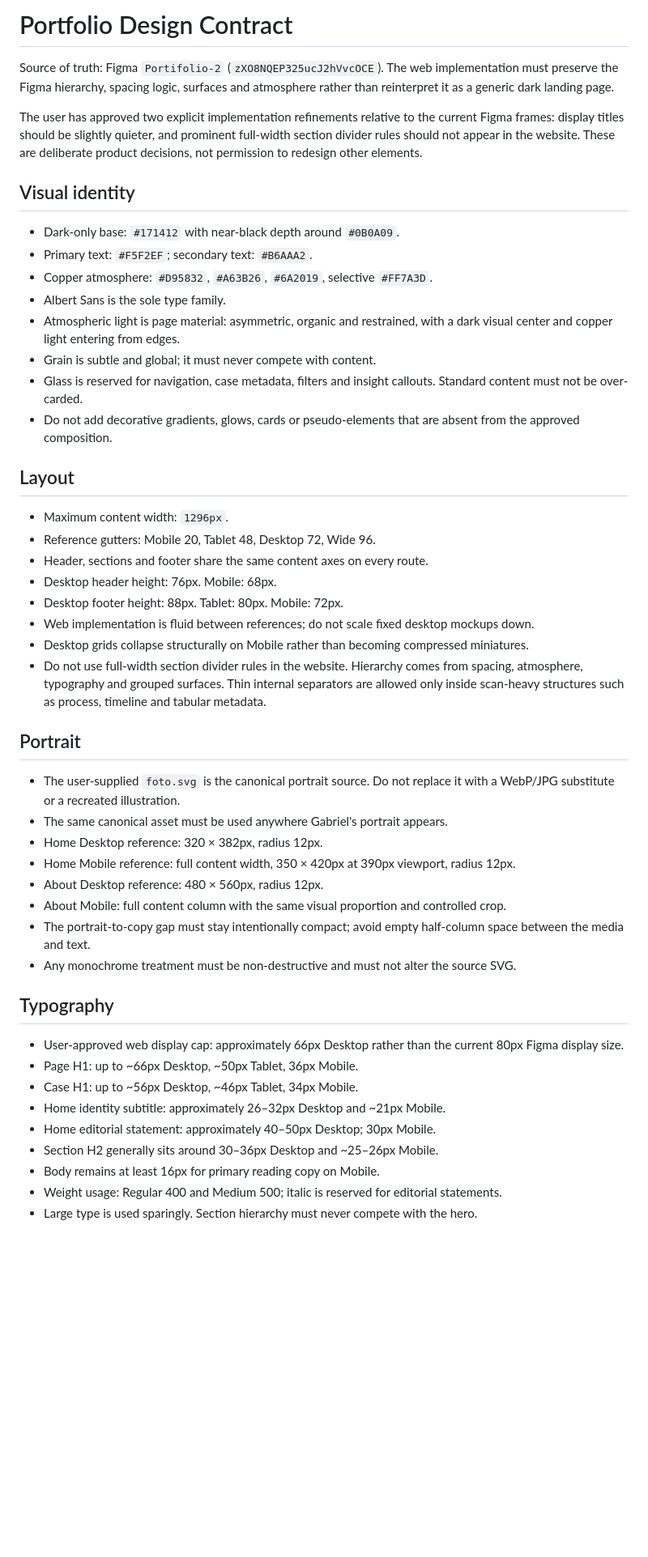
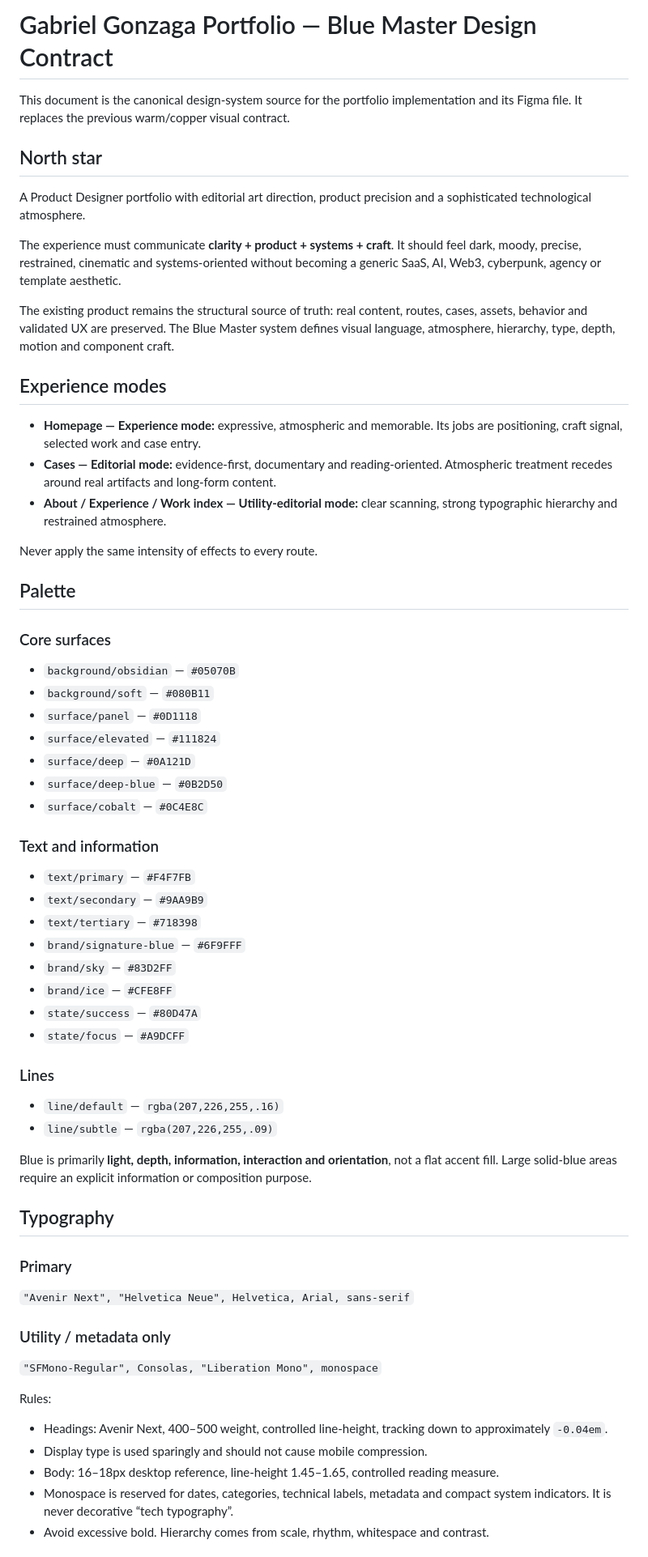
Before and after one commit to GabrielGonzagaSilva/GabrielGonzaga-portfolio, a Markdown page: DESIGN.md, the part around one of its changes. Shown at 81% size. Rendered like a GitHub page; blank space fills up the shorter version.

Commit message:
docs: establish Blue Master design contract

```diff
--- a/DESIGN.md
+++ b/DESIGN.md
@@ -1,46 +1,62 @@
-# Portfolio Design Contract
+# Gabriel Gonzaga Portfolio — Blue Master Design Contract
 
-Source of truth: Figma `Portifolio-2` (`zXO8NQEP325ucJ2hVvcOCE`). The web implementation must preserve the Figma hierarchy, spacing logic, surfaces and atmosphere rather than reinterpret it as a generic dark landing page.
+This document is the canonical design-system source for the portfolio implementation and its Figma file. It replaces the previous warm/copper visual contract.
 
-The user has approved two explicit implementation refinements relative to the current Figma frames: display titles should be slightly quieter, and prominent full-width section divider rules should not appear in the website. These are deliberate product decisions, not permission to redesign other elements.
+## North star
 
-## Visual identity
-- Dark-only base: `#171412` with near-black depth around `#0B0A09`.
-- Primary text: `#F5F2EF`; secondary text: `#B6AAA2`.
-- Copper atmosphere: `#D95832`, `#A63B26`, `#6A2019`, selective `#FF7A3D`.
-- Albert Sans is the sole type family.
-- Atmospheric light is page material: asymmetric, organic and restrained, with a dark visual center and copper light entering from edges.
-- Grain is subtle and global; it must never compete with content.
-- Glass is reserved for navigation, case metadata, filters and insight callouts. Standard content must not be over-carded.
-- Do not add decorative gradients, glows, cards or pseudo-elements that are absent from the approved composition.
+A Product Designer portfolio with editorial art direction, product precision and a sophisticated technological atmosphere.
 
-## Layout
-- Maximum content width: `1296px`.
-- Reference gutters: Mobile 20, Tablet 48, Desktop 72, Wide 96.
-- Header, sections and footer share the same content axes on every route.
-- Desktop header height: 76px. Mobile: 68px.
-- Desktop footer height: 88px. Tablet: 80px. Mobile: 72px.
-- Web implementation is fluid between references; do not scale fixed desktop mockups down.
-- Desktop grids collapse structurally on Mobile rather than becoming compressed miniatures.
-- Do not use full-width section divider rules in the website. Hierarchy comes from spacing, atmosphere, typography and grouped surfaces. Thin internal separators are allowed only inside scan-heavy structures such as process, timeline and tabular metadata.
+The experience must communicate **clarity + product + systems + craft**. It should feel dark, moody, precise, restrained, cinematic and systems-oriented without becoming a generic SaaS, AI, Web3, cyberpunk, agency or template aesthetic.
 
-## Portrait
-- The user-supplied `foto.svg` is the canonical portrait source. Do not replace it with a WebP/JPG substitute or a recreated illustration.
-- The same canonical asset must be used anywhere Gabriel's portrait appears.
-- Home Desktop reference: 320 × 382px, radius 12px.
-- Home Mobile reference: full content width, 350 × 420px at 390px viewport, radius 12px.
-- About Desktop reference: 480 × 560px, radius 12px.
-- About Mobile: full content column with the same visual proportion and controlled crop.
-- The portrait-to-copy gap must stay intentionally compact; avoid empty half-column space between the media and text.
-- Any monochrome treatment must be non-destructive and must not alter the source SVG.
+The existing product remains the structural source of truth: real content, routes, cases, assets, behavior and validated UX are preserved. The Blue Master system defines visual language, atmosphere, hierarchy, type, depth, motion and component craft.
+
+## Experience modes
+
+- **Homepage — Experience mode:** expressive, atmospheric and memorable. Its jobs are positioning, craft signal, selected work and case entry.
+- **Cases — Editorial mode:** evidence-first, documentary and reading-oriented. Atmospheric treatment recedes around real artifacts and long-form content.
+- **About / Experience / Work index — Utility-editorial mode:** clear scanning, strong typographic hierarchy and restrained atmosphere.
+
+Never apply the same intensity of effects to every route.
+
+## Palette
+
+### Core surfaces
+- `background/obsidian` — `#05070B`
+- `background/soft` — `#080B11`
+- `surface/panel` — `#0D1118`
+- `surface/elevated` — `#111824`
+- `surface/deep` — `#0A121D`
+- `surface/deep-blue` — `#0B2D50`
+- `surface/cobalt` — `#0C4E8C`
+
+### Text and information
+- `text/primary` — `#F4F7FB`
+- `text/secondary` — `#9AA9B9`
+- `text/tertiary` — `#718398`
+- `brand/signature-blue` — `#6F9FFF`
+- `brand/sky` — `#83D2FF`
+- `brand/ice` — `#CFE8FF`
+- `state/success` — `#80D47A`
+- `state/focus` — `#A9DCFF`
+
+### Lines
+- `line/default` — `rgba(207,226,255,.16)`
+- `line/subtle` — `rgba(207,226,255,.09)`
+
+Blue is primarily **light, depth, information, interaction and orientation**, not a flat accent fill. Large solid-blue areas require an explicit information or composition purpose.
 
 ## Typography
-- User-approved web display cap: approximately 66px Desktop rather than the current 80px Figma display size.
-- Page H1: up to ~66px Desktop, ~50px Tablet, 36px Mobile.
-- Case H1: up to ~56px Desktop, ~46px Tablet, 34px Mobile.
-- Home identity subtitle: approximately 26–32px Desktop and ~21px Mobile.
-- Home editorial statement: approximately 40–50px Desktop; 30px Mobile.
-- Section H2 generally sits around 30–36px Desktop and ~25–26px Mobile.
-- Body remains at least 16px for primary reading copy on Mobile.
-- Weight usage: Regular 400 and Medium 500; italic is reserved for editorial statements.
-- Large type is used sparingly. Section hierarchy must never compete with the hero.
+
+### Primary
+`"Avenir Next", "Helvetica Neue", Helvetica, Arial, sans-serif`
+
+### Utility / metadata only
+`"SFMono-Regular", Consolas, "Liberation Mono", monospace`
+
+Rules:
+- Headings: Avenir Next, 400–500 weight, controlled line-height, tracking down to approximately `-0.04em`.
+- Display type is used sparingly and should not cause mobile compression.
+- Body: 16–18px desktop reference, line-height 1.45–1.65, controlled reading measure.
+- Monospace is reserved for dates, categories, technical labels, metadata and compact system indicators. It is never decorative “tech typography”.
+- Avoid excessive bold. Hierarchy comes from scale, rhythm, whitespace and contrast.
+
```
Also changed, not shown: other parts of DESIGN.md (+205 -37 lines).
